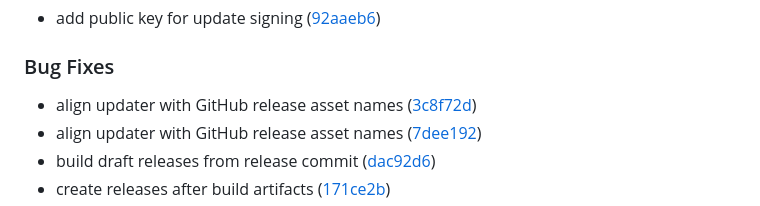
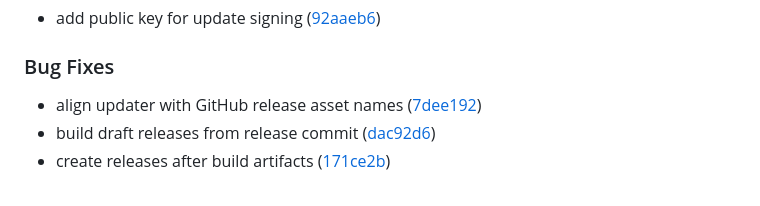
Before and after one commit to stuartp44/ankerdockmqtt, a Markdown page: CHANGELOG.md, the part around the change. Rendered like a GitHub page.

Commit message:
docs: deduplicate v0.5.0 release notes
Keep the original updater fix commit in the changelog and omit its duplicate merge commit entry.

Co-authored-by: Copilot <223556219+Copilot@users.noreply.github.com>

```diff
--- a/CHANGELOG.md
+++ b/CHANGELOG.md
@@ -10,7 +10,6 @@
 
 ### Bug Fixes
 
-* align updater with GitHub release asset names ([3c8f72d](https://github.com/stuartp44/ankerdockmqtt/commit/3c8f72df6bd664ed942cbd832801dc499f24fb82))
 * align updater with GitHub release asset names ([7dee192](https://github.com/stuartp44/ankerdockmqtt/commit/7dee19238b7585b20a1285efa2ac66f3b6b4b4a8))
 * build draft releases from release commit ([dac92d6](https://github.com/stuartp44/ankerdockmqtt/commit/dac92d6b51ce2c3c81536b48db9b23e4eff1c8d1))
 * create releases after build artifacts ([171ce2b](https://github.com/stuartp44/ankerdockmqtt/commit/171ce2bcb1bbaad3cbd3bcabd6d34a6a1c4493e4))
```
